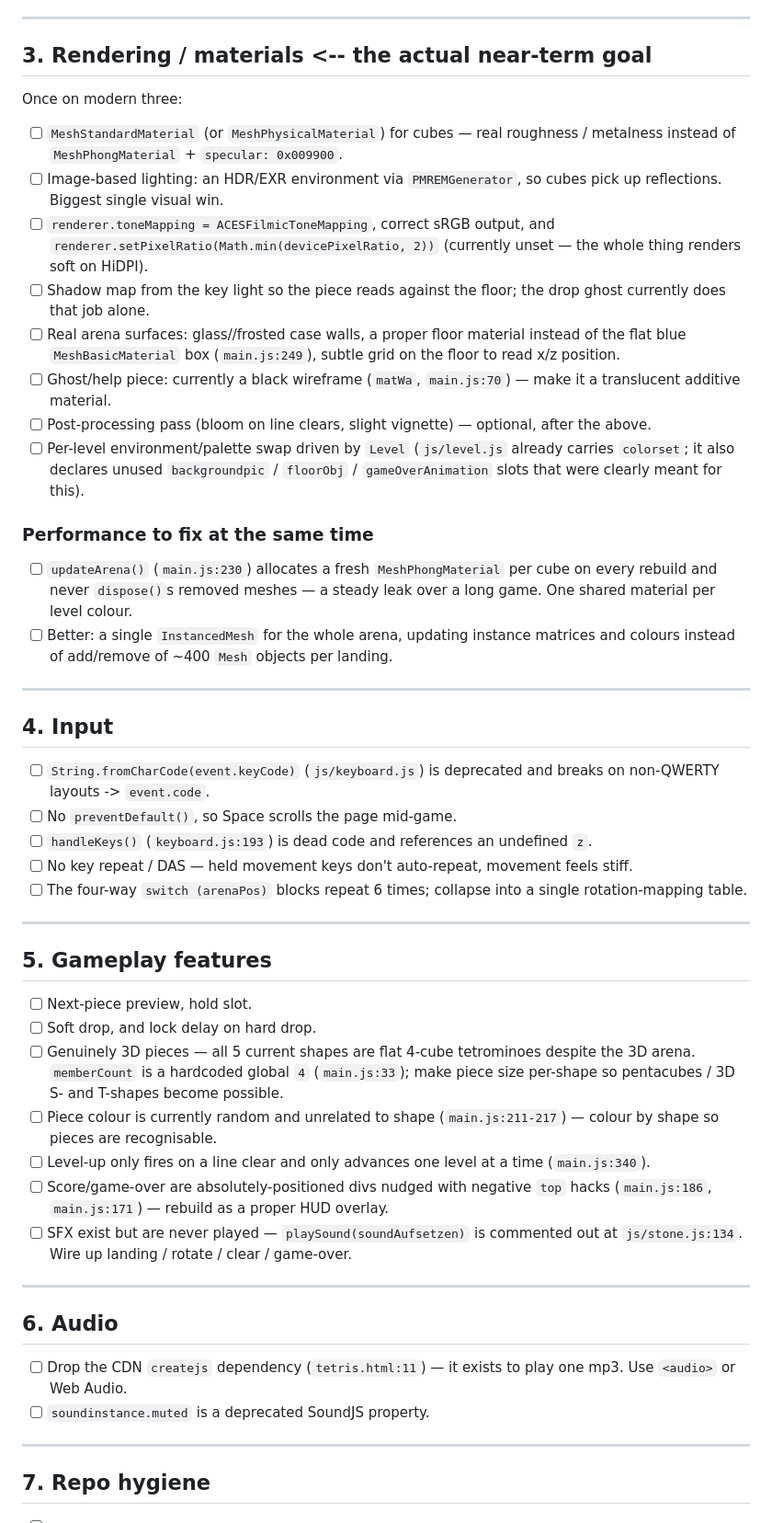
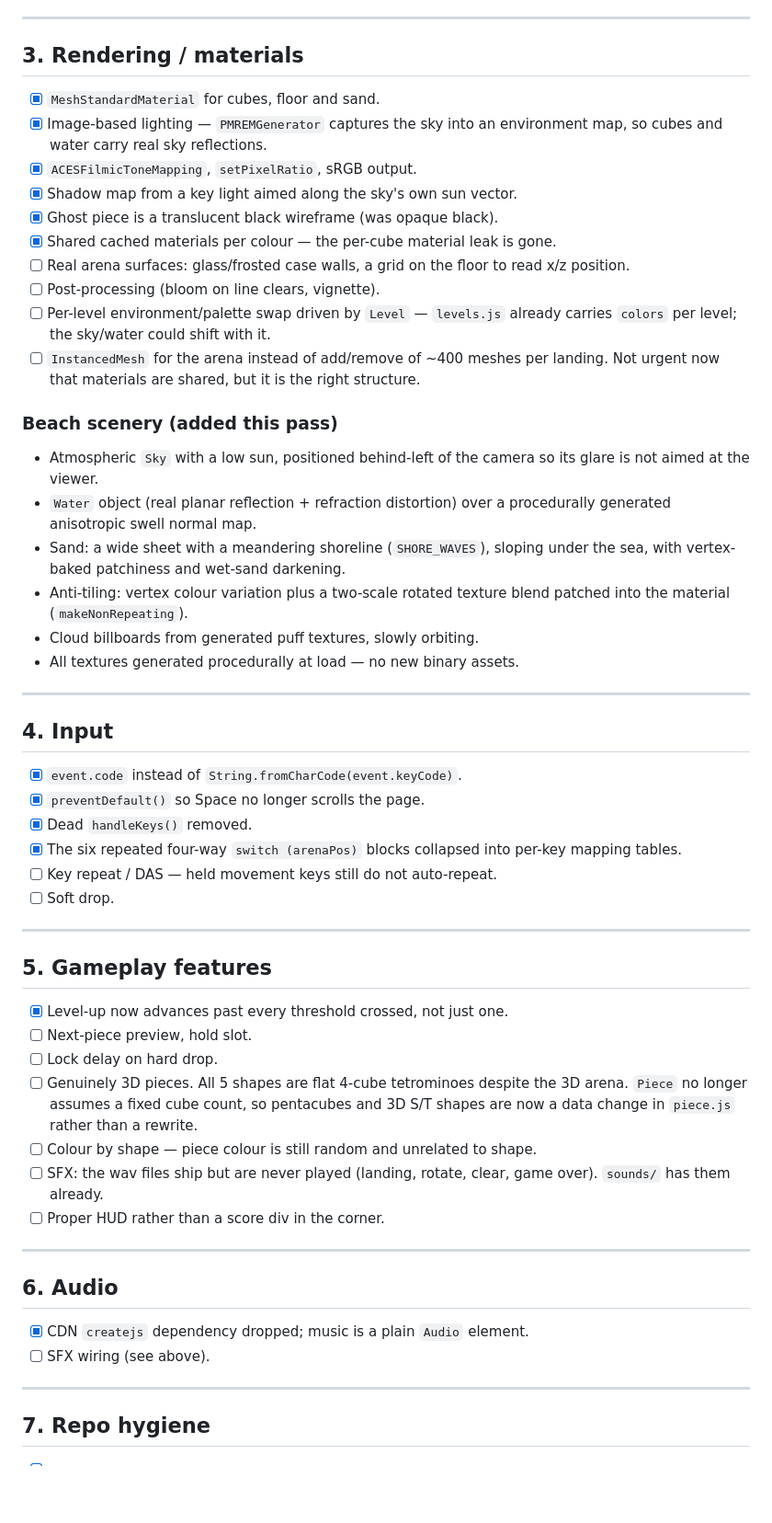
Before and after one commit to BensenEm/webGLtetris, a Markdown page: OVERHAUL.md, the part around one of its changes. Shown at 92% size. Rendered like a GitHub page; blank space fills up the shorter version.

```diff
--- a/OVERHAUL.md
+++ b/OVERHAUL.md
@@ -78,75 +58,70 @@ Prerequisite for all rendering work. Notes:
 
 ---
 
-## 3. Rendering / materials  <-- the actual near-term goal
+## 3. Rendering / materials
 
-Once on modern three:
+- [x] `MeshStandardMaterial` for cubes, floor and sand.
+- [x] Image-based lighting — `PMREMGenerator` captures the sky into an
+      environment map, so cubes and water carry real sky reflections.
+- [x] `ACESFilmicToneMapping`, `setPixelRatio`, sRGB output.
+- [x] Shadow map from a key light aimed along the sky's own sun vector.
+- [x] Ghost piece is a translucent black wireframe (was opaque black).
+- [x] Shared cached materials per colour — the per-cube material leak is gone.
+- [ ] Real arena surfaces: glass/frosted case walls, a grid on the floor to
+      read x/z position.
+- [ ] Post-processing (bloom on line clears, vignette).
+- [ ] Per-level environment/palette swap driven by `Level` — `levels.js`
+      already carries `colors` per level; the sky/water could shift with it.
+- [ ] `InstancedMesh` for the arena instead of add/remove of ~400 meshes per
+      landing. Not urgent now that materials are shared, but it is the right
+      structure.
 
-- [ ] `MeshStandardMaterial` (or `MeshPhysicalMaterial`) for cubes — real roughness /
-  metalness instead of `MeshPhongMaterial` + `specular: 0x009900`.
-- [ ] Image-based lighting: an HDR/EXR environment via `PMREMGenerator`, so cubes pick
-  up reflections. Biggest single visual win.
-- [ ] `renderer.toneMapping = ACESFilmicToneMapping`, correct sRGB output, and
-  `renderer.setPixelRatio(Math.min(devicePixelRatio, 2))` (currently unset — the whole
-  thing renders soft on HiDPI).
-- [ ] Shadow map from the key light so the piece reads against the floor; the drop
-  ghost currently does that job alone.
-- [ ] Real arena surfaces: glass//frosted case walls, a proper floor material instead of
-  the flat blue `MeshBasicMaterial` box (`main.js:249`), subtle grid on the floor to
-  read x/z position.
-- [ ] Ghost/help piece: currently a black wireframe (`matWa`, `main.js:70`) — make it a
-  translucent additive material.
-- [ ] Post-processing pass (bloom on line clears, slight vignette) — optional, after
-  the above.
-- [ ] Per-level environment/palette swap driven by `Level` (`js/level.js` already
-  carries `colorset`; it also declares unused `backgroundpic` / `floorObj` /
-  `gameOverAnimation` slots that were clearly meant for this).
+### Beach scenery (added this pass)
 
-### Performance to fix at the same time
-
-- [ ] `updateArena()` (`main.js:230`) allocates a fresh `MeshPhongMaterial` per cube on
-  every rebuild and never `dispose()`s removed meshes — a steady leak over a long game.
-  One shared material per level colour.
-- [ ] Better: a single `InstancedMesh` for the whole arena, updating instance matrices
-  and colours instead of add/remove of ~400 `Mesh` objects per landing.
+- Atmospheric `Sky` with a low sun, positioned behind-left of the camera so
+  its glare is not aimed at the viewer.
+- `Water` object (real planar reflection + refraction distortion) over a
+  procedurally generated anisotropic swell normal map.
+- Sand: a wide sheet with a meandering shoreline (`SHORE_WAVES`), sloping
+  under the sea, with vertex-baked patchiness and wet-sand darkening.
+- Anti-tiling: vertex colour variation plus a two-scale rotated texture blend
+  patched into the material (`makeNonRepeating`).
+- Cloud billboards from generated puff textures, slowly orbiting.
+- All textures generated procedurally at load — no new binary assets.
 
 ---
 
 ## 4. Input
 
-- [ ] `String.fromCharCode(event.keyCode)` (`js/keyboard.js`) is deprecated and breaks on
-  non-QWERTY layouts -> `event.code`.
-- [ ] No `preventDefault()`, so Space scrolls the page mid-game.
-- [ ] `handleKeys()` (`keyboard.js:193`) is dead code and references an undefined `z`.
-- [ ] No key repeat / DAS — held movement keys don't auto-repeat, movement feels stiff.
-- [ ] The four-way `switch (arenaPos)` blocks repeat 6 times; collapse into a single
-  rotation-mapping table.
+- [x] `event.code` instead of `String.fromCharCode(event.keyCode)`.
+- [x] `preventDefault()` so Space no longer scrolls the page.
+- [x] Dead `handleKeys()` removed.
+- [x] The six repeated four-way `switch (arenaPos)` blocks collapsed into
+      per-key mapping tables.
+- [ ] Key repeat / DAS — held movement keys still do not auto-repeat.
+- [ ] Soft drop.
 
 ---
 
 ## 5. Gameplay features
 
+- [x] Level-up now advances past every threshold crossed, not just one.
 - [ ] Next-piece preview, hold slot.
-- [ ] Soft drop, and lock delay on hard drop.
-- [ ] Genuinely 3D pieces — all 5 current shapes are flat 4-cube tetrominoes despite the
-  3D arena. `memberCount` is a hardcoded global `4` (`main.js:33`); make piece size
-  per-shape so pentacubes / 3D S- and T-shapes become possible.
-- [ ] Piece colour is currently random and unrelated to shape (`main.js:211-217`) —
-  colour by shape so pieces are recognisable.
-- [ ] Level-up only fires on a line clear and only advances one level at a time
-  (`main.js:340`).
-- [ ] Score/game-over are absolutely-positioned divs nudged with negative `top` hacks
-  (`main.js:186`, `main.js:171`) — rebuild as a proper HUD overlay.
-- [ ] SFX exist but are never played — `playSound(soundAufsetzen)` is commented out at
-  `js/stone.js:134`. Wire up landing / rotate / clear / game-over.
+- [ ] Lock delay on hard drop.
+- [ ] Genuinely 3D pieces. All 5 shapes are flat 4-cube tetrominoes despite the
+      3D arena. `Piece` no longer assumes a fixed cube count, so pentacubes and
+      3D S/T shapes are now a data change in `piece.js` rather than a rewrite.
+- [ ] Colour by shape — piece colour is still random and unrelated to shape.
+- [ ] SFX: the wav files ship but are never played (landing, rotate, clear,
+      game over). `sounds/` has them already.
+- [ ] Proper HUD rather than a score div in the corner.
 
 ---
 
 ## 6. Audio
 
-- [ ] Drop the CDN `createjs` dependency (`tetris.html:11`) — it exists to play one mp3.
-  Use `<audio>` or Web Audio.
-- [ ] `soundinstance.muted` is a deprecated SoundJS property.
+- [x] CDN `createjs` dependency dropped; music is a plain `Audio` element.
+- [ ] SFX wiring (see above).
 
 ---
 
```
Also changed, not shown: other parts of OVERHAUL.md (+46 -68 lines).
